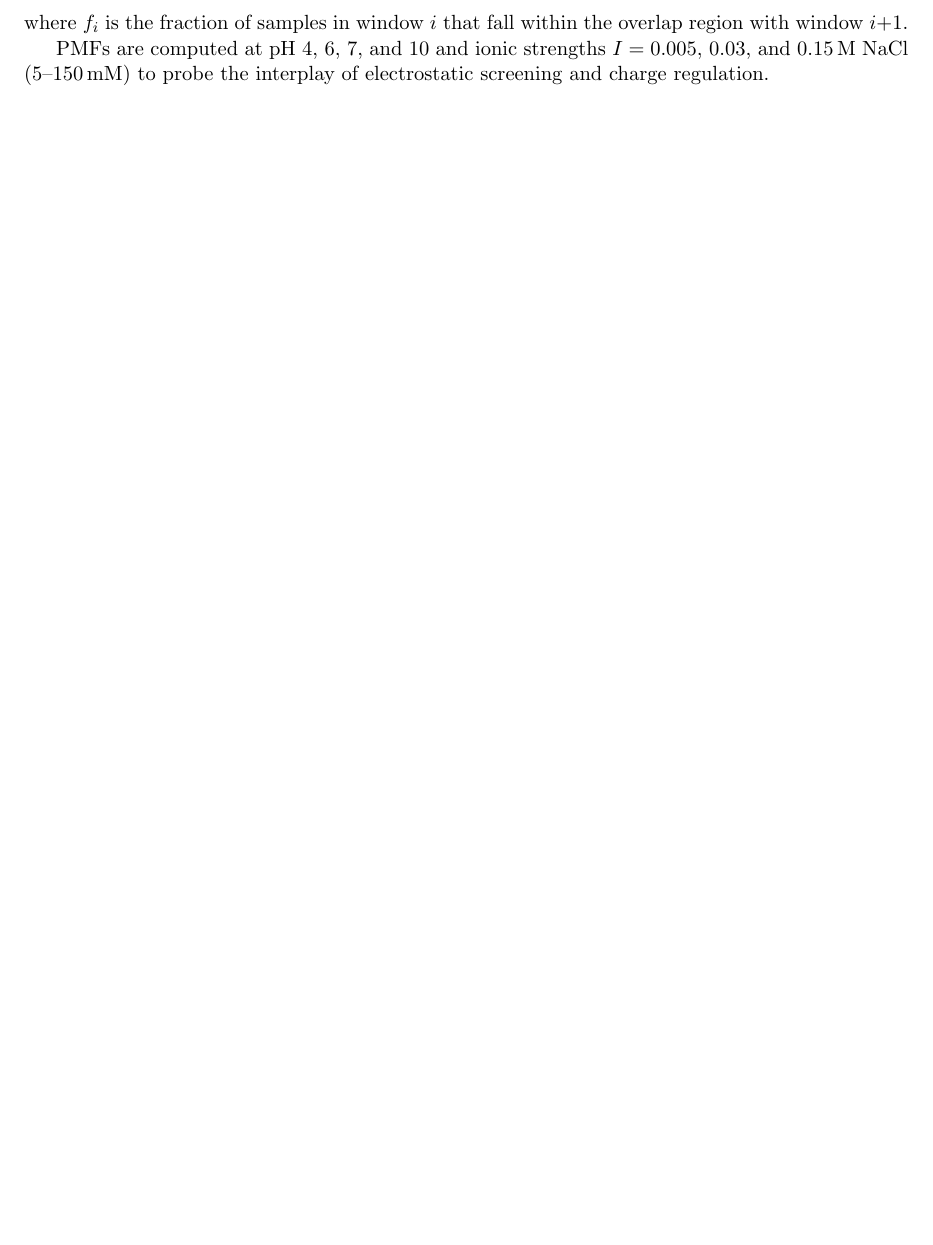
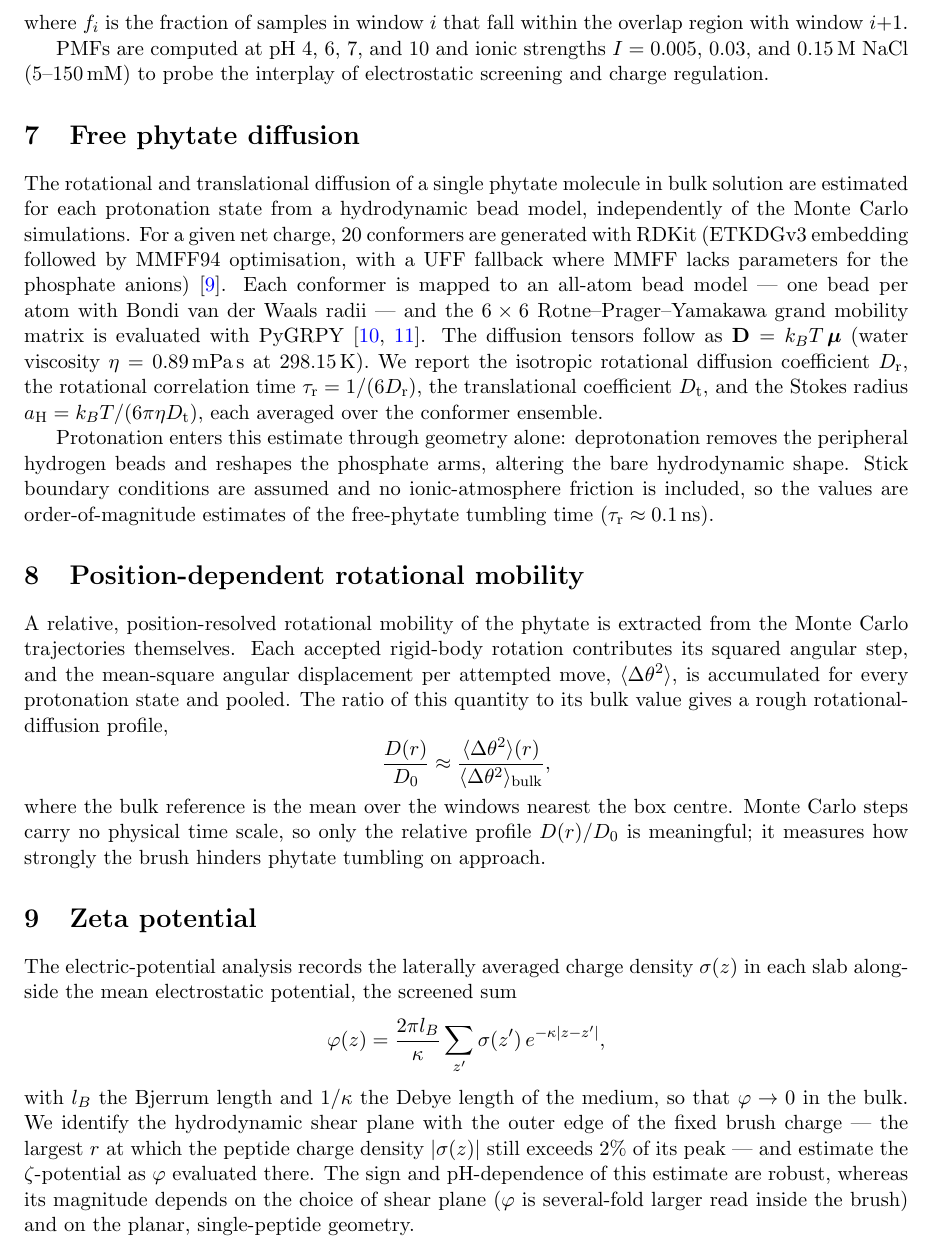
Before and after one commit to mlund/si-hempoil-phytate, a LaTeX document (latex/methodology.tex): part of page 4 of 4 before the commit and part of page 4 of 5 after it, cut so that both start at the same text, the shorter picture padded with empty space. Compiled offline with pdfLaTeX.

Commit message:
Add method sections: free-phytate diffusion, MC mobility, zeta potential
Document the RDKit+PyGRPY rotational/translational diffusion estimate, the
MC per-attempt angular-MSD mobility profile D(r)/D0, and the shear-plane
zeta-potential estimate from the potential/charge-density profiles.

```diff
--- a/latex/methodology.tex
+++ b/latex/methodology.tex
@@ -221,6 +221,64 @@ PMFs are computed at pH~4, 6, 7, and 10 and ionic strengths
 $I = 0.005$, $0.03$, and $0.15$\,M NaCl (5--150\,mM) to probe the
 interplay of electrostatic screening and charge regulation.
 
+\section{Free phytate diffusion}
+
+The rotational and translational diffusion of a single phytate molecule in
+bulk solution are estimated for each protonation state from a hydrodynamic
+bead model, independently of the Monte Carlo simulations.  For a given net
+charge, 20 conformers are generated with RDKit (ETKDGv3 embedding followed by
+MMFF94 optimisation, with a UFF fallback where MMFF lacks parameters for the
+phosphate anions)~\cite{RDKit}.  Each conformer is mapped to an all-atom bead
+model --- one bead per atom with Bondi van der Waals radii --- and the
+$6\times6$ Rotne--Prager--Yamakawa grand mobility matrix is evaluated with
+PyGRPY~\cite{Zuk2018,Waszkiewicz2023}.  The diffusion tensors follow as
+$\mathbf{D} = k_BT\,\boldsymbol{\mu}$ (water viscosity $\eta = 0.89$\,mPa\,s at
+298.15\,K).  We report the isotropic rotational diffusion coefficient
+$D_\text{r}$, the rotational correlation time $\tau_\text{r} = 1/(6D_\text{r})$,
+the translational coefficient $D_\text{t}$, and the Stokes radius
+$a_\text{H} = k_BT/(6\pi\eta D_\text{t})$, each averaged over the conformer
+ensemble.
+
+Protonation enters this estimate through geometry alone: deprotonation removes
+the peripheral hydrogen beads and reshapes the phosphate arms, altering the
+bare hydrodynamic shape.  Stick boundary conditions are assumed and no
+ionic-atmosphere friction is included, so the values are order-of-magnitude
+estimates of the free-phytate tumbling time ($\tau_\text{r}\approx0.1$\,ns).
+
+\section{Position-dependent rotational mobility}
+
+A relative, position-resolved rotational mobility of the phytate is extracted
+from the Monte Carlo trajectories themselves.  Each accepted rigid-body
+rotation contributes its squared angular step, and the mean-square angular
+displacement per attempted move, $\langle\Delta\theta^2\rangle$, is accumulated
+for every protonation state and pooled.  The ratio of this quantity to its bulk
+value gives a rough rotational-diffusion profile,
+\[
+\frac{D(r)}{D_0} \approx
+\frac{\langle\Delta\theta^2\rangle(r)}{\langle\Delta\theta^2\rangle_\text{bulk}},
+\]
+where the bulk reference is the mean over the windows nearest the box centre.
+Monte Carlo steps carry no physical time scale, so only the relative profile
+$D(r)/D_0$ is meaningful; it measures how strongly the brush hinders phytate
+tumbling on approach.
+
+\section{Zeta potential}
+
+The electric-potential analysis records the laterally averaged charge density
+$\sigma(z)$ in each slab alongside the mean electrostatic potential, the
+screened sum
+\[
+\varphi(z) = \frac{2\pi l_B}{\kappa}\sum_{z'}\sigma(z')\,e^{-\kappa|z-z'|},
+\]
+with $l_B$ the Bjerrum length and $1/\kappa$ the Debye length of the medium, so
+that $\varphi\to0$ in the bulk.  We identify the hydrodynamic shear plane with
+the outer edge of the fixed brush charge --- the largest $r$ at which the
+peptide charge density $|\sigma(z)|$ still exceeds 2\% of its peak --- and
+estimate the $\zeta$-potential as $\varphi$ evaluated there.  The sign and
+pH-dependence of this estimate are robust, whereas its magnitude depends on the
+choice of shear plane ($\varphi$ is several-fold larger read inside the brush)
+and on the planar, single-peptide geometry.
+
 \bibliographystyle{unsrt}
 \bibliography{references}
 \end{document}
```
